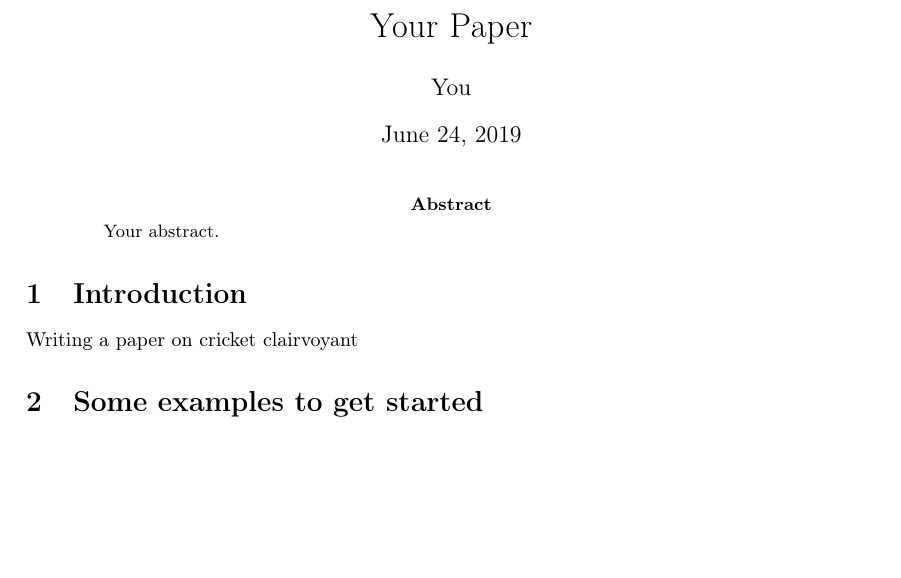
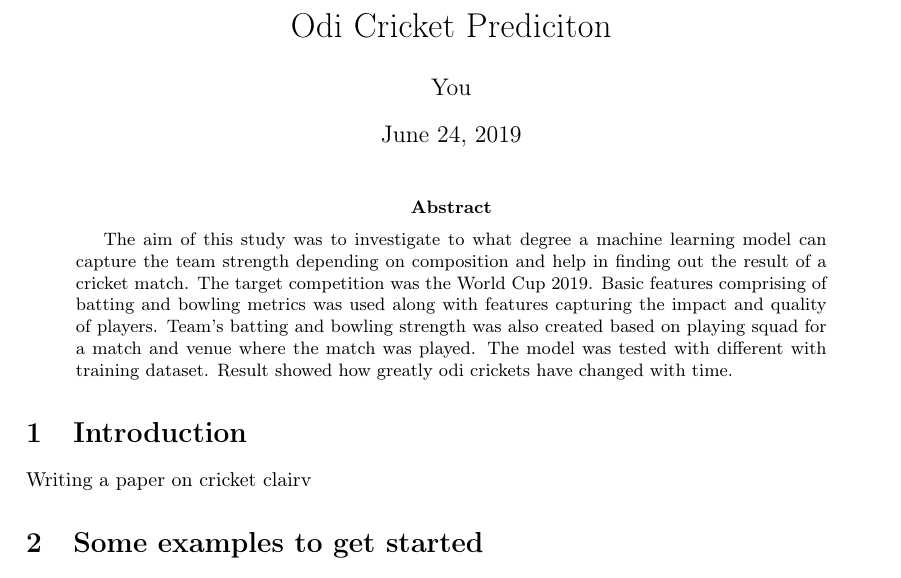
Before and after one commit to Adi1729/Odi-Cricket, a LaTeX paper (main.tex): part of page 1 of 2, cut at the place of the change, the shorter picture padded with empty space. Compiled offline with pdfLaTeX.

Commit message:
Updates from Overleaf

```diff
--- a/main.tex
+++ b/main.tex
@@ -14,19 +14,20 @@
 \usepackage[colorinlistoftodos]{todonotes}
 \usepackage[colorlinks=true, allcolors=blue]{hyperref}
 
-\title{Your Paper}
+\title{Odi Cricket Prediciton}
 \author{You}
 
 \begin{document}
 \maketitle
 
 \begin{abstract}
-Your abstract.
+The aim of this study was to investigate to what degree a machine learning model can capture the team strength depending on composition and help in finding out the result of a cricket match. The target competition was the World Cup 2019.   Basic features comprising of batting and bowling metrics was used along with features capturing the impact and quality of players. Team's batting and bowling strength was also created based on playing squad for a match and venue where the match was played.
+The model was tested with different with training dataset. Result showed how greatly odi crickets have changed with time.
 \end{abstract}
 
 \section{Introduction}
 
-Writing a paper on cricket clairvoyant
+Writing a paper on cricket clairv
 
 \section{Some examples to get started}
 
```
